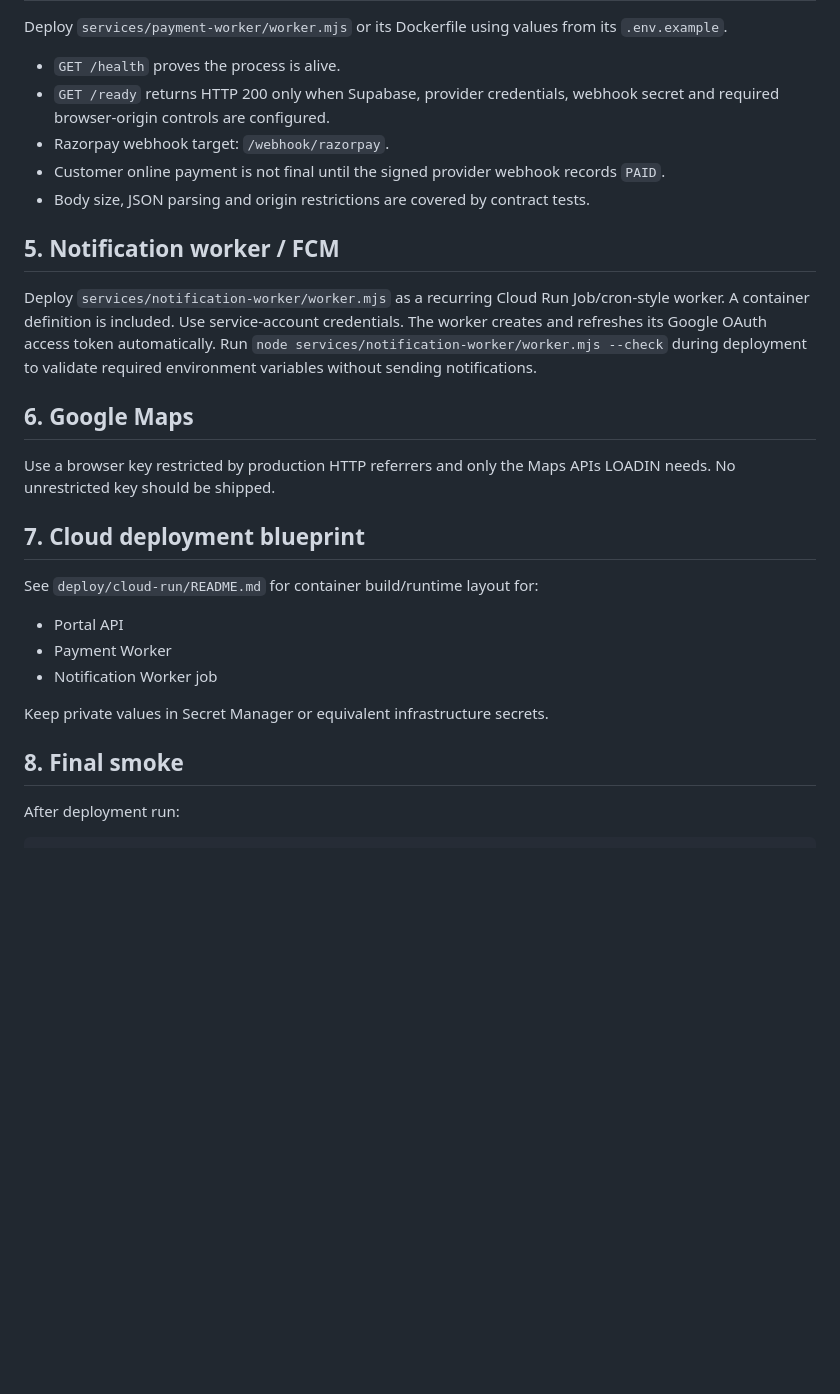
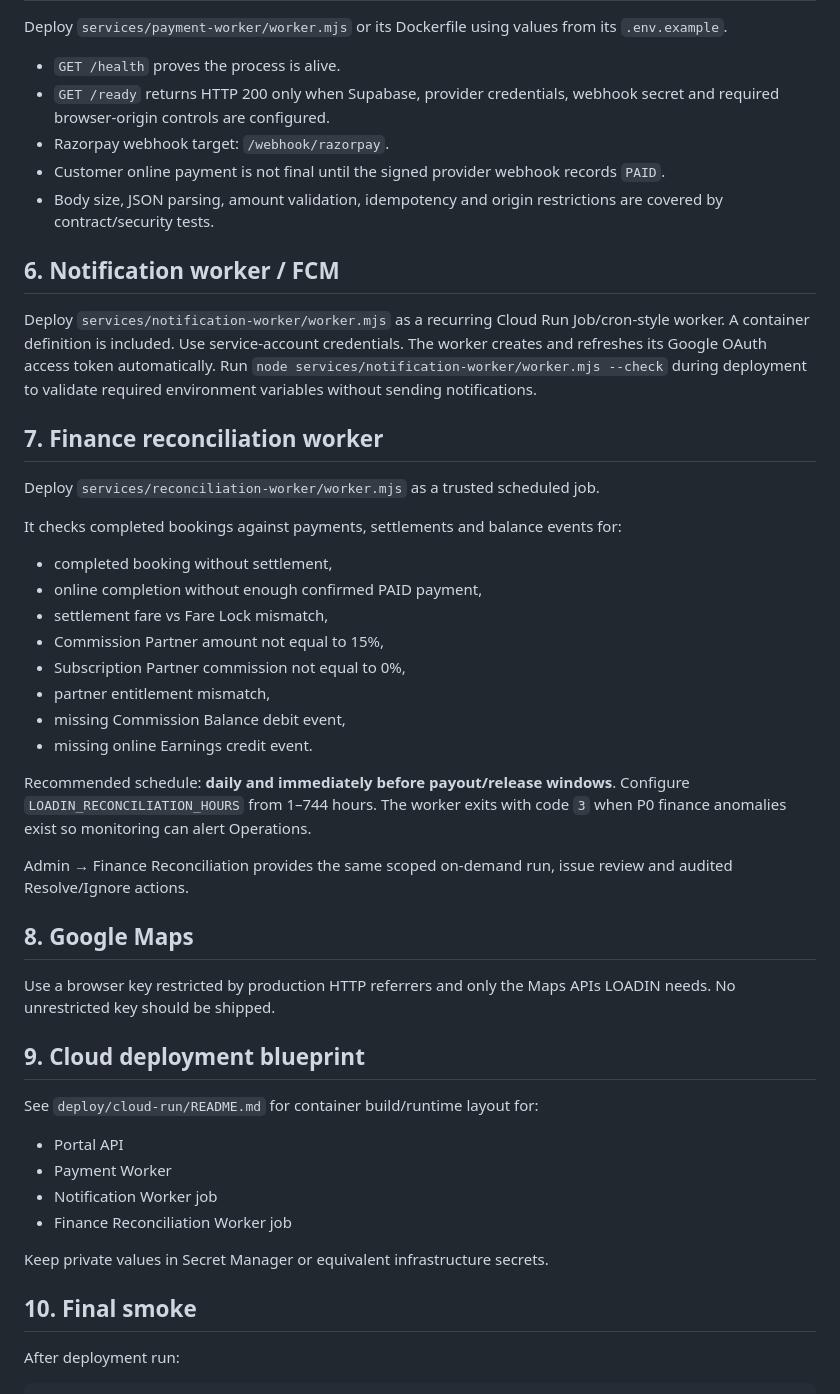
Before and after one commit to mrunalenterprises/cargox, a Markdown page: docs/LOADIN_PRODUCTION_DEPLOYMENT.md, the part around one of its changes. GitHub-like rendering; blank space fills up the shorter version.

````diff
--- a/docs/LOADIN_PRODUCTION_DEPLOYMENT.md
+++ b/docs/LOADIN_PRODUCTION_DEPLOYMENT.md
@@ -41,25 +72,43 @@ Deploy `services/payment-worker/worker.mjs` or its Dockerfile using values from
 - `GET /ready` returns HTTP 200 only when Supabase, provider credentials, webhook secret and required browser-origin controls are configured.
 - Razorpay webhook target: `/webhook/razorpay`.
 - Customer online payment is not final until the signed provider webhook records `PAID`.
-- Body size, JSON parsing and origin restrictions are covered by contract tests.
+- Body size, JSON parsing, amount validation, idempotency and origin restrictions are covered by contract/security tests.
 
-## 5. Notification worker / FCM
+## 6. Notification worker / FCM
 Deploy `services/notification-worker/worker.mjs` as a recurring Cloud Run Job/cron-style worker. A container definition is included.
 Use service-account credentials. The worker creates and refreshes its Google OAuth access token automatically.
 Run `node services/notification-worker/worker.mjs --check` during deployment to validate required environment variables without sending notifications.
 
-## 6. Google Maps
+## 7. Finance reconciliation worker
+Deploy `services/reconciliation-worker/worker.mjs` as a trusted scheduled job.
+
+It checks completed bookings against payments, settlements and balance events for:
+- completed booking without settlement,
+- online completion without enough confirmed PAID payment,
+- settlement fare vs Fare Lock mismatch,
+- Commission Partner amount not equal to 15%,
+- Subscription Partner commission not equal to 0%,
+- partner entitlement mismatch,
+- missing Commission Balance debit event,
+- missing online Earnings credit event.
+
+Recommended schedule: **daily and immediately before payout/release windows**. Configure `LOADIN_RECONCILIATION_HOURS` from 1–744 hours. The worker exits with code `3` when P0 finance anomalies exist so monitoring can alert Operations.
+
+Admin → Finance Reconciliation provides the same scoped on-demand run, issue review and audited Resolve/Ignore actions.
+
+## 8. Google Maps
 Use a browser key restricted by production HTTP referrers and only the Maps APIs LOADIN needs. No unrestricted key should be shipped.
 
-## 7. Cloud deployment blueprint
+## 9. Cloud deployment blueprint
 See `deploy/cloud-run/README.md` for container build/runtime layout for:
 - Portal API
 - Payment Worker
 - Notification Worker job
+- Finance Reconciliation Worker job
 
 Keep private values in Secret Manager or equivalent infrastructure secrets.
 
-## 8. Final smoke
+## 10. Final smoke
 After deployment run:
 
 ```bash
````
Also changed, not shown: other parts of docs/LOADIN_PRODUCTION_DEPLOYMENT.md (+53 -11 lines).
